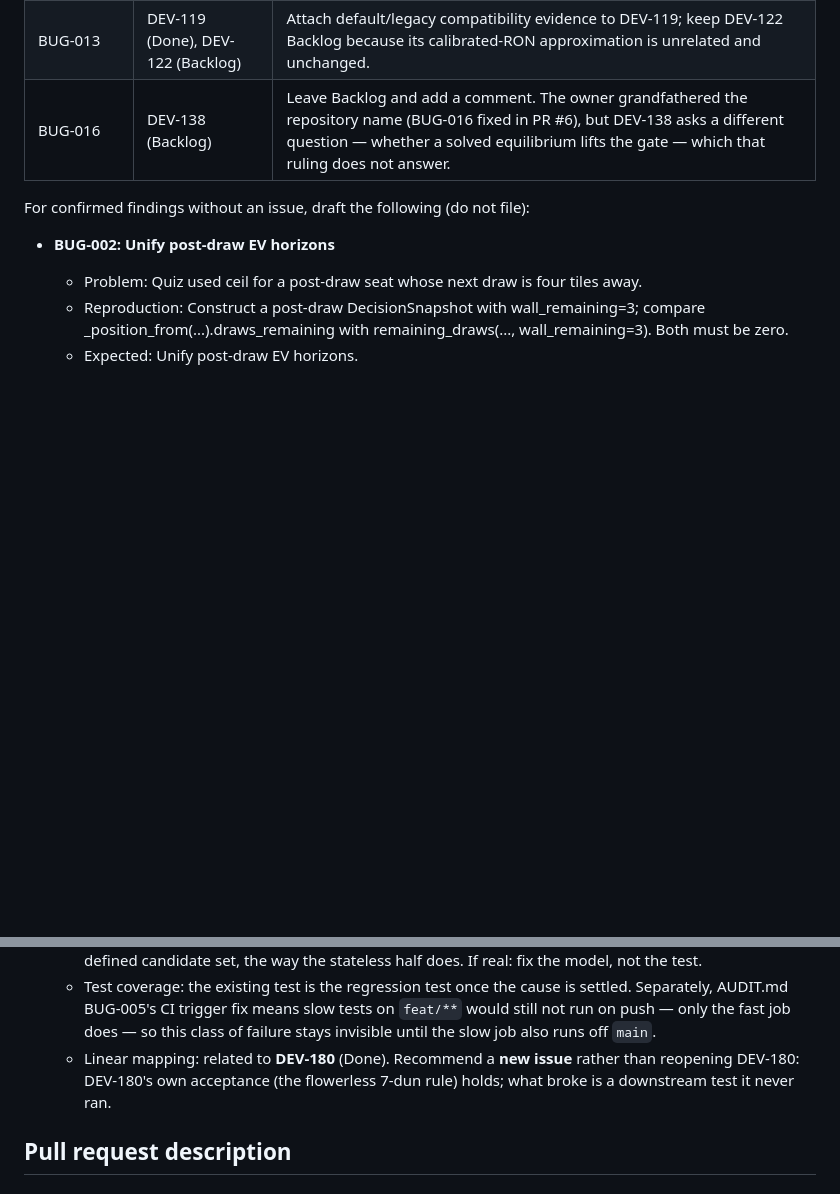
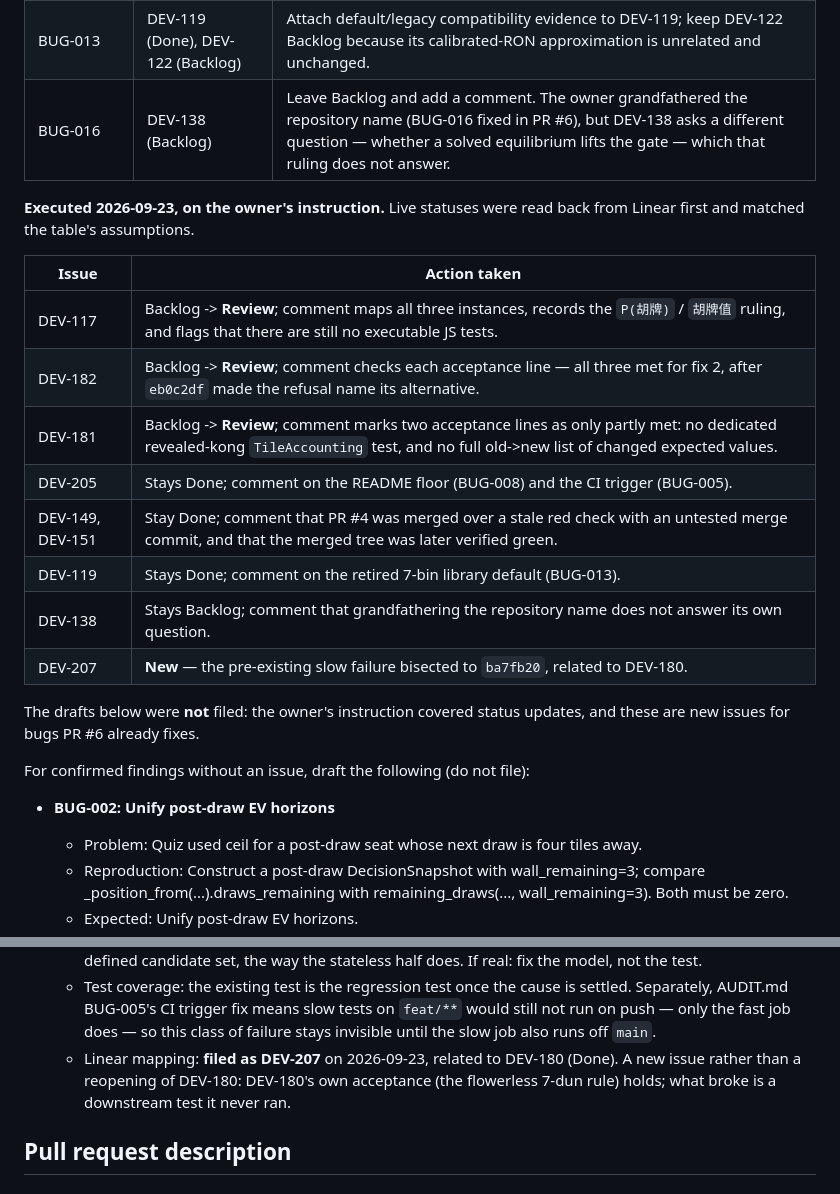
Before and after one commit to YuHsunWang/gto_mahjong, a Markdown page: FIX_REPORT.md, 2 parts joined by grey strips. Drawn GitHub-style; blank space fills up the shorter version.

Commit message:
docs: record the Linear updates as executed
The report listed its Linear changes as recommendations. The owner asked
for them to be carried out on 2026-09-23, so it now records what was
done: three issues moved to Review, five commented and left as they were,
and DEV-207 opened for the pre-existing slow failure.

The ten drafted issues stay unfiled. The instruction covered status
updates, and those would be new issues for bugs PR #6 already fixes.

Verification: git diff --check -> clean.

Co-Authored-By: Claude Opus 5 <noreply@anthropic.com>
Claude-Session: https://claude.ai/code/session_019S79BjQYn8rx3hZncmp6NQ

```diff
--- a/FIX_REPORT.md
+++ b/FIX_REPORT.md
@@ -405,6 +405,21 @@ Recommendations only; statuses below are from AUDIT.md, not live service verific
 | BUG-013 | DEV-119 (Done), DEV-122 (Backlog) | Attach default/legacy compatibility evidence to DEV-119; keep DEV-122 Backlog because its calibrated-RON approximation is unrelated and unchanged. |
 | BUG-016 | DEV-138 (Backlog) | Leave Backlog and add a comment. The owner grandfathered the repository name (BUG-016 fixed in PR #6), but DEV-138 asks a different question — whether a solved equilibrium lifts the gate — which that ruling does not answer. |
 
+**Executed 2026-09-23, on the owner's instruction.** Live statuses were read back from Linear first and matched the table's assumptions.
+
+| Issue | Action taken |
+|---|---|
+| DEV-117 | Backlog -> **Review**; comment maps all three instances, records the `P(胡牌)` / `胡牌值` ruling, and flags that there are still no executable JS tests. |
+| DEV-182 | Backlog -> **Review**; comment checks each acceptance line — all three met for fix 2, after `eb0c2df` made the refusal name its alternative. |
+| DEV-181 | Backlog -> **Review**; comment marks two acceptance lines as only partly met: no dedicated revealed-kong `TileAccounting` test, and no full old->new list of changed expected values. |
+| DEV-205 | Stays Done; comment on the README floor (BUG-008) and the CI trigger (BUG-005). |
+| DEV-149, DEV-151 | Stay Done; comment that PR #4 was merged over a stale red check with an untested merge commit, and that the merged tree was later verified green. |
+| DEV-119 | Stays Done; comment on the retired 7-bin library default (BUG-013). |
+| DEV-138 | Stays Backlog; comment that grandfathering the repository name does not answer its own question. |
+| DEV-207 | **New** — the pre-existing slow failure bisected to `ba7fb20`, related to DEV-180. |
+
+The drafts below were **not** filed: the owner's instruction covered status updates, and these are new issues for bugs PR #6 already fixes.
+
 For confirmed findings without an issue, draft the following (do not file):
 
 - **BUG-002: Unify post-draw EV horizons**
@@ -495,7 +510,7 @@ For confirmed findings without an issue, draft the following (do not file):
   - Root cause: UNVERIFIED. Either the quiz half of the test compares one discard across two differently-screened top-k sets — the brittleness the test's own comment already removed from its stateless half — or the calibrated risk model is genuinely non-monotone in this position.
   - Implementation: first decide which of the two it is. If brittle: make the quiz half compare over a well-defined candidate set, the way the stateless half does. If real: fix the model, not the test.
   - Test coverage: the existing test is the regression test once the cause is settled. Separately, AUDIT.md BUG-005's CI trigger fix means slow tests on `feat/**` would still not run on push — only the fast job does — so this class of failure stays invisible until the slow job also runs off `main`.
-  - Linear mapping: related to **DEV-180** (Done). Recommend a **new issue** rather than reopening DEV-180: DEV-180's own acceptance (the flowerless 7-dun rule) holds; what broke is a downstream test it never ran.
+  - Linear mapping: **filed as DEV-207** on 2026-09-23, related to DEV-180 (Done). A new issue rather than a reopening of DEV-180: DEV-180's own acceptance (the flowerless 7-dun rule) holds; what broke is a downstream test it never ran.
 
 ## Pull request description
 
```
